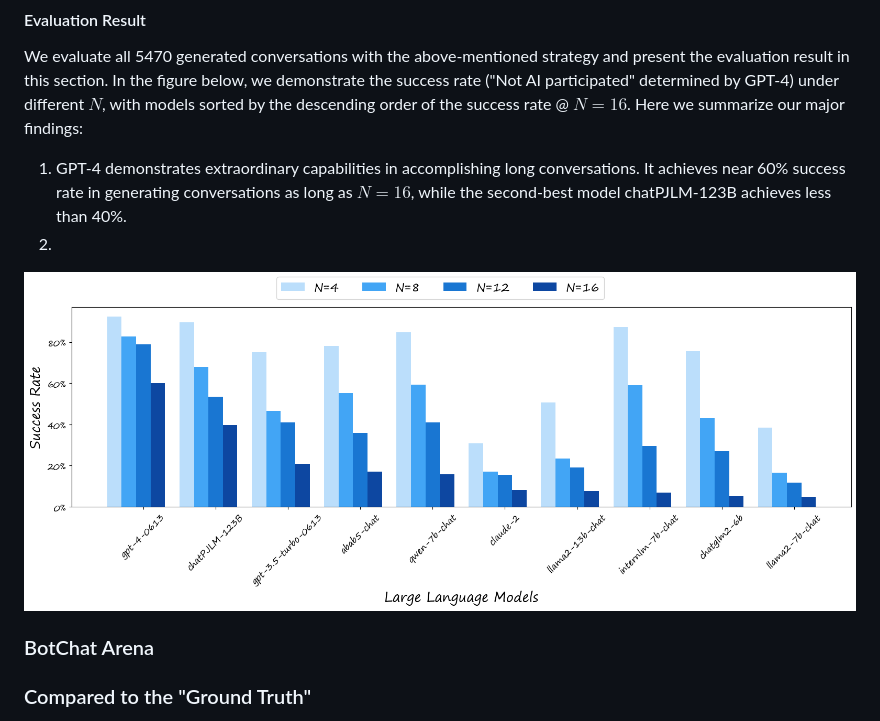
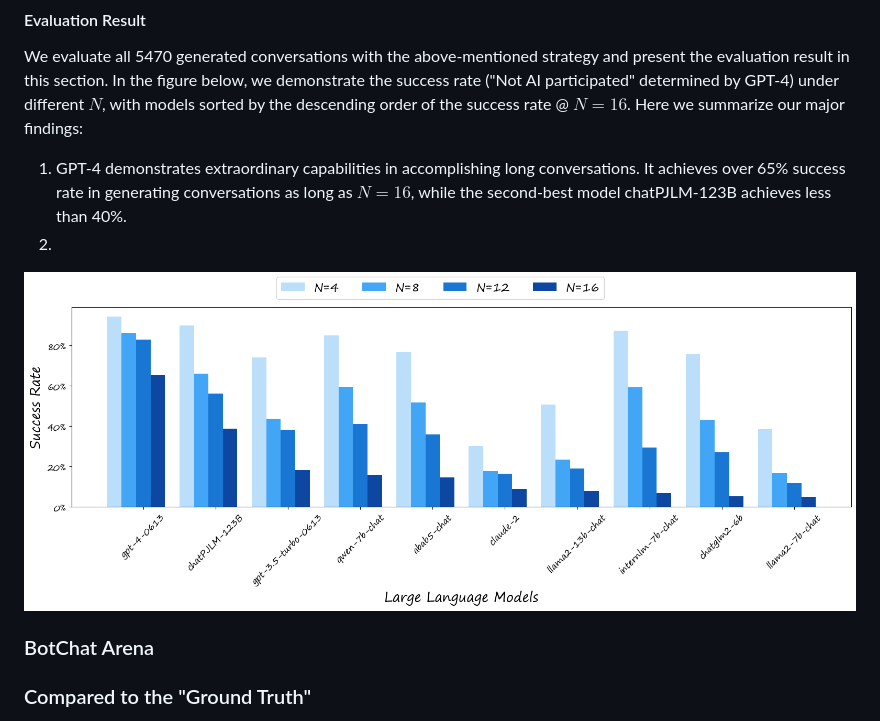
Before and after one commit to open-compass/BotChat, a Markdown page: README.md, the part around the change. GitHub-like rendering; pictures changed too: assets/UniEval_passrate.png.

```diff
--- a/README.md
+++ b/README.md
@@ -96,7 +96,7 @@ Choice: Yes\nIndex: n\nReason: BlahBlah\n
 
 We evaluate all 5470 generated conversations with the above-mentioned strategy and present the evaluation result in this section. In the figure below, we demonstrate the success rate ("Not AI participated" determined by GPT-4) under different $N$, with models sorted by the descending order of the success rate @ $N=16$.  Here we summarize our major findings:
 
-1. GPT-4 demonstrates extraordinary capabilities in accomplishing long conversations. It achieves near 60% success rate in generating conversations as long as $N=16$, while the second-best model chatPJLM-123B achieves less than 40%.
+1. GPT-4 demonstrates extraordinary capabilities in accomplishing long conversations. It achieves over 65% success rate in generating conversations as long as $N=16$, while the second-best model chatPJLM-123B achieves less than 40%.
 2.
 
 ![UniEval Result](/assets/UniEval_passrate.png)
```
Also changed, not shown: 1 other file.
